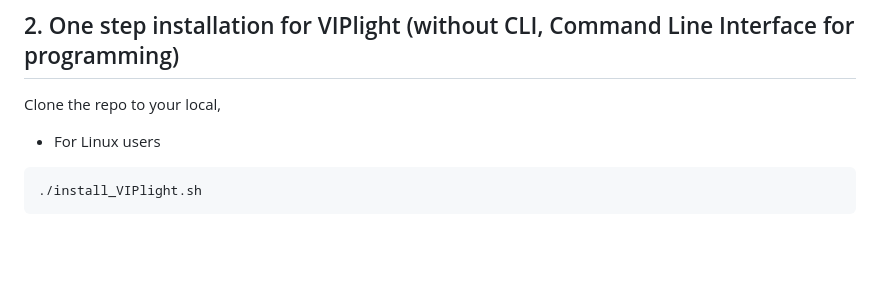
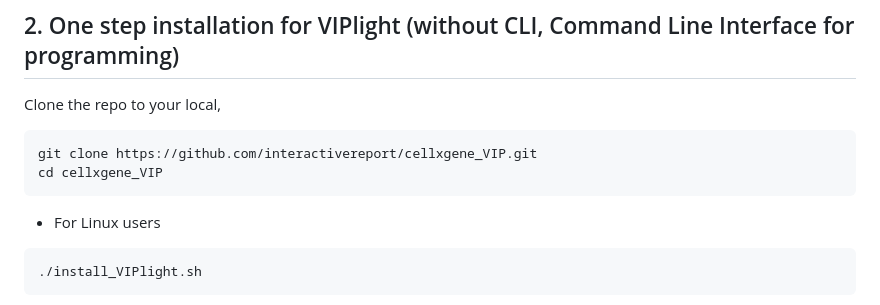
Before and after one commit to interactivereport/cellxgene_VIP, a Markdown page: README.md, the part around the change. GitHub-like rendering; blank space fills up the shorter version.

````diff
--- a/README.md
+++ b/README.md
@@ -38,6 +38,10 @@ bash ~/Downloads/Anaconda3-2020.02-Linux-x86_64.sh
 
 ## 2. One step installation for VIPlight (without CLI, Command Line Interface for programming)
 Clone the repo to your local,
+```
+git clone https://github.com/interactivereport/cellxgene_VIP.git
+cd cellxgene_VIP
+```
 - For Linux users
 ```
 ./install_VIPlight.sh
````
